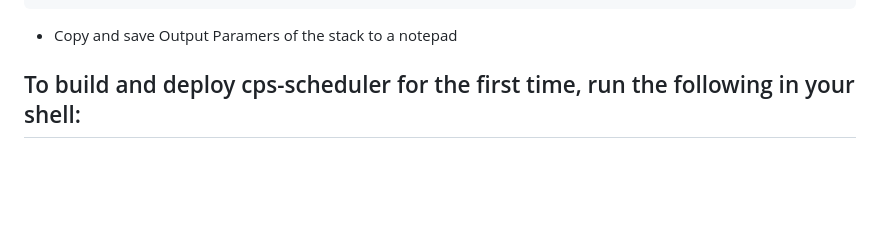
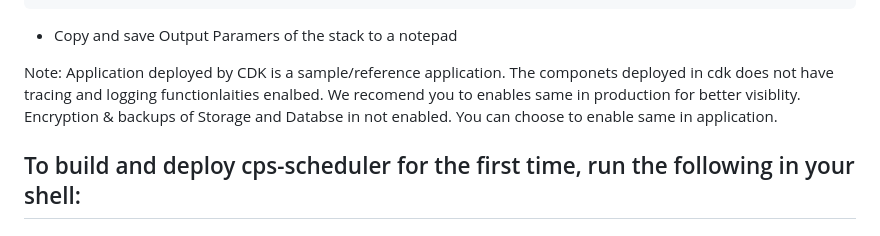
Before and after one commit to aws-samples/video-playout-on-aws, a Markdown page: README.md, the part around the change. Rendered like a GitHub page; blank space fills up the shorter version.

Commit message:
Update README.md
Incorporated Security review comments in deployment steps . Details in document V1

```diff
--- a/README.md
+++ b/README.md
@@ -47,6 +47,8 @@ sam deploy --guided --capabilities CAPABILITY_NAMED_IAM
         SAM configuration environment [default]: default
 
 * Copy and save Output Paramers of the stack to a notepad
+
+<span style="color:#777"> Note: Application deployed by CDK is a sample/reference application. The componets deployed in cdk does not have tracing and logging functionlaities enalbed. We recomend you to enables same in production for better visiblity. Encryption & backups of Storage and Databse in not enabled. You can choose to enable same in application. </span>
 
 ## To build and deploy cps-scheduler for the first time, run the following in your shell:
 ------------------------------------------
```
